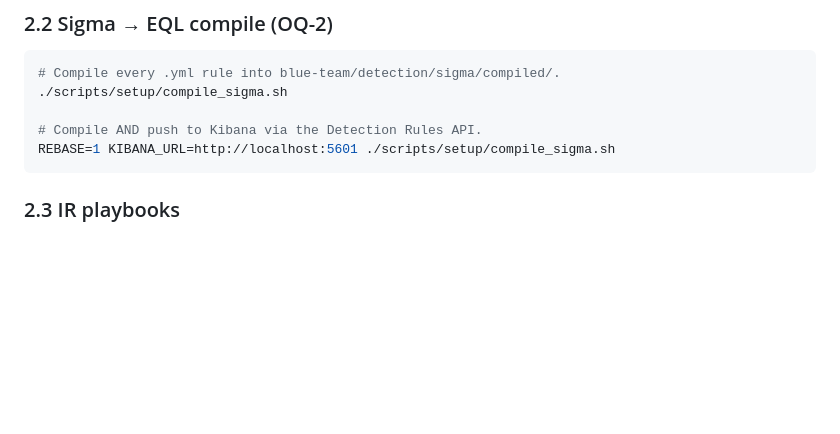
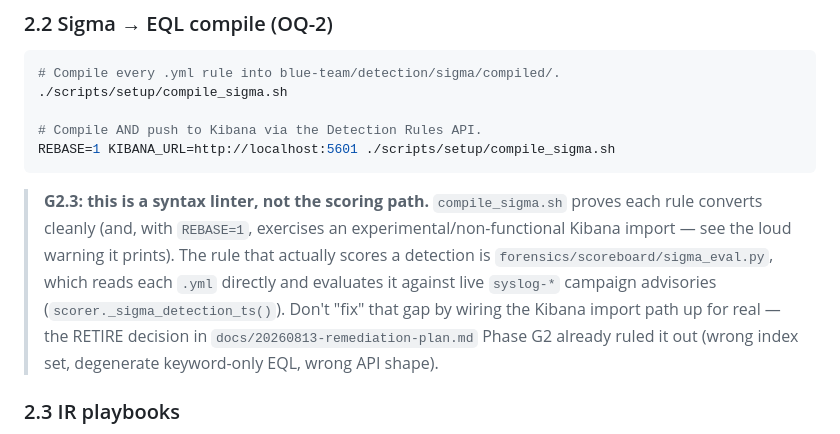
Before and after one commit to voltron-1/Adversary-in-a-box, a Markdown page: docs/master_command_list.md, the part around the change. Drawn GitHub-style; blank space fills up the shorter version.

Commit message:
G2.3: document sigma_eval as the authoritative Sigma consumer (#212)
sigma_eval.py's own module docstring already explains this, but
nothing pointed a reader there from the docs a contributor actually
browses for Sigma tooling. Added a note to master_command_list.md's
Sigma section (right next to the compile_sigma.sh commands it
clarifies) stating compile_sigma.sh is a syntax linter only --
forensics/scoreboard/sigma_eval.py is what actually scores detections
against live syslog-* data. Prevents a future contributor from
"fixing" the deliberately-abandoned Kibana import path per the RETIRE
decision (docs/20260813-remediation-plan.md Phase G2).

Co-authored-by: Claude <noreply@anthropic.com>

````diff
--- a/docs/master_command_list.md
+++ b/docs/master_command_list.md
@@ -173,6 +173,17 @@ Auto-refreshes every 15 seconds.
 REBASE=1 KIBANA_URL=http://localhost:5601 ./scripts/setup/compile_sigma.sh
 ```
 
+> **G2.3: this is a syntax linter, not the scoring path.** `compile_sigma.sh`
+> proves each rule converts cleanly (and, with `REBASE=1`, exercises an
+> experimental/non-functional Kibana import — see the loud warning it
+> prints). The rule that actually scores a detection is
+> `forensics/scoreboard/sigma_eval.py`, which reads each `.yml` directly and
+> evaluates it against live `syslog-*` campaign advisories
+> (`scorer._sigma_detection_ts()`). Don't "fix" that gap by wiring the
+> Kibana import path up for real — the RETIRE decision in
+> `docs/20260813-remediation-plan.md` Phase G2 already ruled it out (wrong
+> index set, degenerate keyword-only EQL, wrong API shape).
+
 ### 2.3 IR playbooks
 
 Flask dashboard at <http://localhost:5000> triggers playbooks via UI.
````
